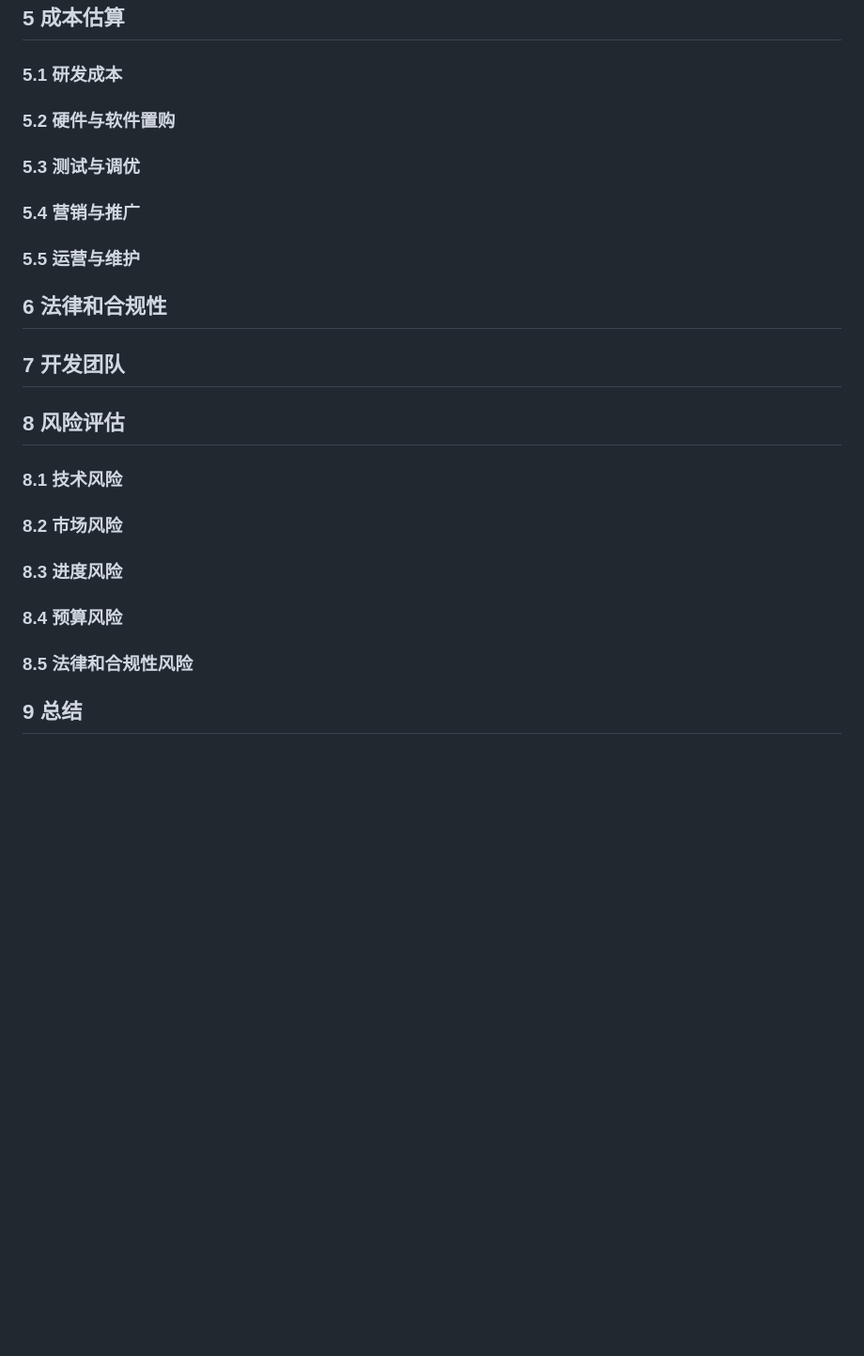
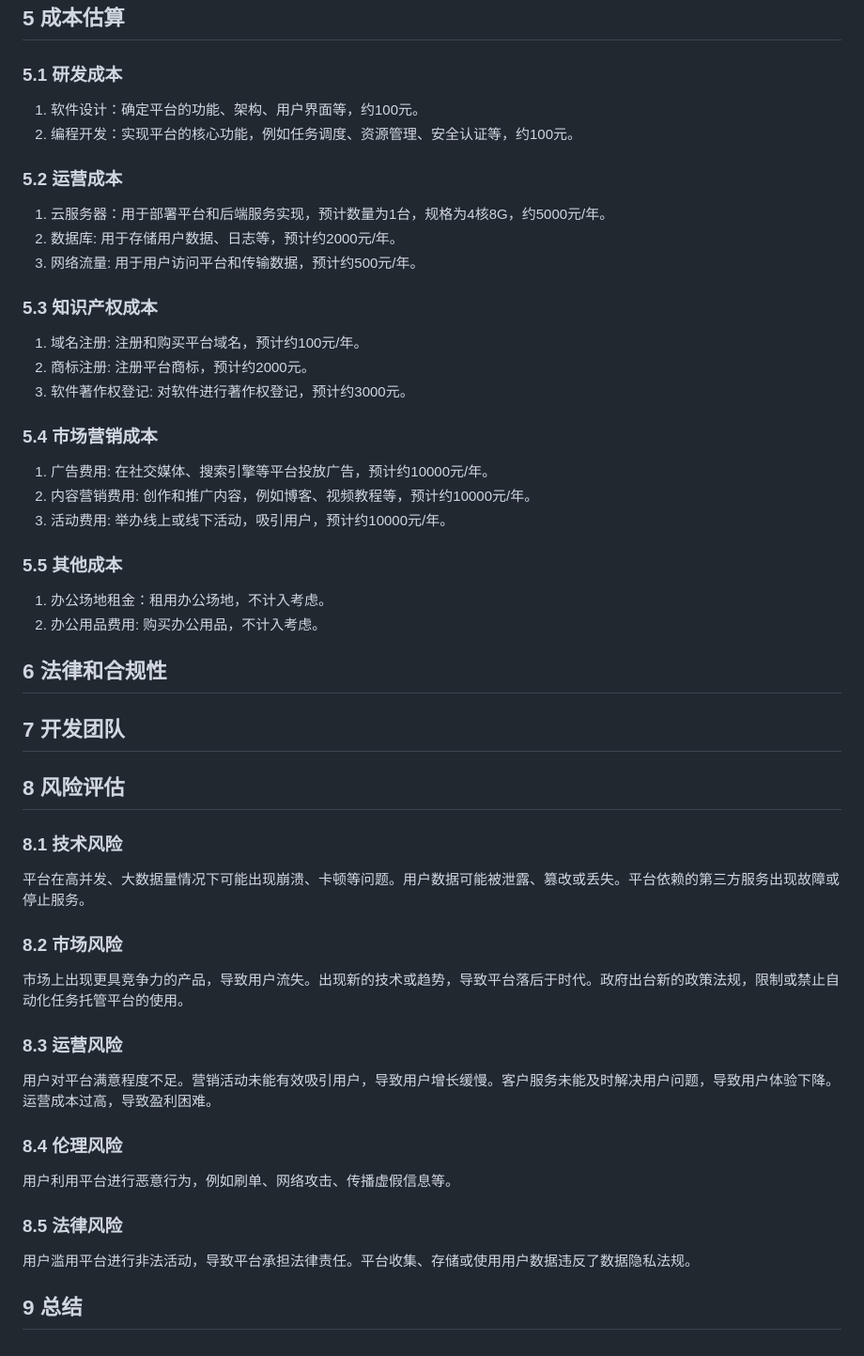
Before and after one commit to starsalwaysineyes/trustee, a Markdown page: feasibility analysis.md, the part around the change printed below. Shown: that part at 94% size. Rendered like a GitHub page; blank space fills up the shorter version.

```diff
--- a/feasibility analysis.md
+++ b/feasibility analysis.md
@@ -249,14 +249,27 @@
 
 ## 5 成本估算
 ### 5.1 研发成本
+1. 软件设计：确定平台的功能、架构、用户界面等，约100元。
+2. 编程开发：实现平台的核心功能，例如任务调度、资源管理、安全认证等，约100元。
 
-### 5.2 硬件与软件置购
+### 5.2 运营成本
+1. 云服务器：用于部署平台和后端服务实现，预计数量为1台，规格为4核8G，约5000元/年。
+2. 数据库: 用于存储用户数据、日志等，预计约2000元/年。
+3. 网络流量: 用于用户访问平台和传输数据，预计约500元/年。
 
-### 5.3 测试与调优
+### 5.3 知识产权成本
+1. 域名注册: 注册和购买平台域名，预计约100元/年。
+2. 商标注册: 注册平台商标，预计约2000元。
+3. 软件著作权登记: 对软件进行著作权登记，预计约3000元。
 
-### 5.4 营销与推广
+### 5.4 市场营销成本
+1. 广告费用: 在社交媒体、搜索引擎等平台投放广告，预计约10000元/年。
+2. 内容营销费用: 创作和推广内容，例如博客、视频教程等，预计约10000元/年。
+3. 活动费用: 举办线上或线下活动，吸引用户，预计约10000元/年。
 
-### 5.5 运营与维护
+### 5.5 其他成本
+1. 办公场地租金：租用办公场地，不计入考虑。
+2. 办公用品费用: 购买办公用品，不计入考虑。
 
 ## 6 法律和合规性
 
@@ -264,13 +277,18 @@
 
 ## 8 风险评估
 ### 8.1 技术风险
+<p style="text-indent:2em">平台在高并发、大数据量情况下可能出现崩溃、卡顿等问题。用户数据可能被泄露、篡改或丢失。平台依赖的第三方服务出现故障或停止服务。</p>
 
 ### 8.2 市场风险
+<p style="text-indent:2em">市场上出现更具竞争力的产品，导致用户流失。出现新的技术或趋势，导致平台落后于时代。政府出台新的政策法规，限制或禁止自动化任务托管平台的使用。</p>
 
-### 8.3 进度风险
+### 8.3 运营风险
+<p style="text-indent:2em">用户对平台满意程度不足。营销活动未能有效吸引用户，导致用户增长缓慢。客户服务未能及时解决用户问题，导致用户体验下降。运营成本过高，导致盈利困难。</p>
 
-### 8.4 预算风险
+### 8.4 伦理风险
+<p style="text-indent:2em">用户利用平台进行恶意行为，例如刷单、网络攻击、传播虚假信息等。</p>
 
-### 8.5 法律和合规性风险
+### 8.5 法律风险
+<p style="text-indent:2em">用户滥用平台进行非法活动，导致平台承担法律责任。平台收集、存储或使用用户数据违反了数据隐私法规。</p>
 
 ## 9 总结
```
Also changed, not shown: other parts of feasibility analysis.md (+1 -1 lines).
